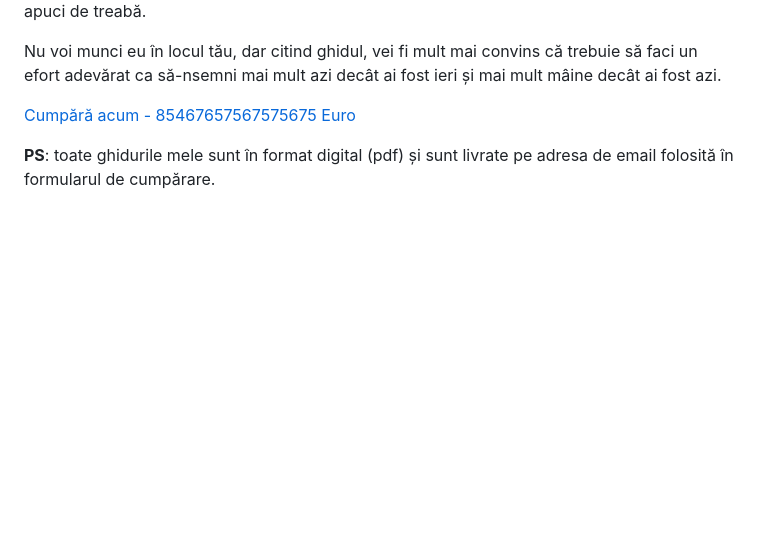
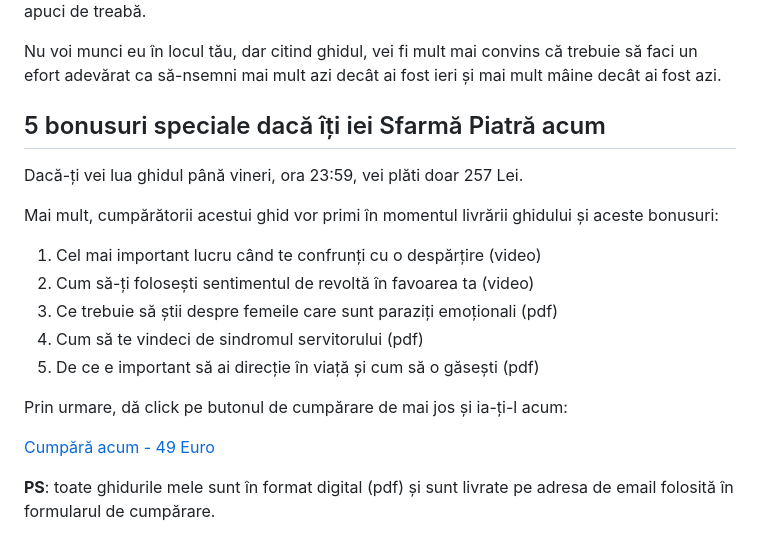
Before and after one commit to hugo-driver/final-destination, a Markdown page: src/pages/sfarma-piatra-transformarea.md, the part around the change. GitHub-like rendering; blank space fills up the shorter version.

```diff
--- a/src/pages/sfarma-piatra-transformarea.md
+++ b/src/pages/sfarma-piatra-transformarea.md
@@ -143,9 +143,23 @@ E genul de filosofie care te poate orienta deștept în fiecare moment al vieți
 
 Nu voi munci eu în locul tău, dar citind ghidul, vei fi mult mai convins că trebuie să faci un efort adevărat ca să-nsemni mai mult azi decât ai fost ieri și mai mult mâine decât ai fost azi.
 
+## 5 bonusuri speciale dacă îți iei Sfarmă Piatră acum
+
+Dacă-ți vei lua ghidul până vineri, ora 23:59, vei plăti doar 257 Lei.
+
+Mai mult, cumpărătorii acestui ghid vor primi în momentul livrării ghidului și aceste bonusuri:
+
+1. Cel mai important lucru când te confrunți cu o despărțire (video)
+2. Cum să-ți folosești sentimentul de revoltă în favoarea ta (video)
+3. Ce trebuie să știi despre femeile care sunt paraziți emoționali (pdf)
+4. Cum să te vindeci de sindromul servitorului (pdf)
+5. De ce e important să ai direcție în viață și cum să o găsești (pdf)
+
+Prin urmare, dă click pe butonul de cumpărare de mai jos și ia-ți-l acum:
+
 
 <p style="text-align:center;">
-      <a href="https://shop.beldie.ro/buy?link=3SU21" class="button" data-button-variant="primary">Cumpără acum - 85467657567575675 Euro</a>
+      <a href="https://shop.beldie.ro/buy?link=GU0aZ" class="button" data-button-variant="primary">Cumpără acum - 49 Euro</a>
       </p>
 
 
```
